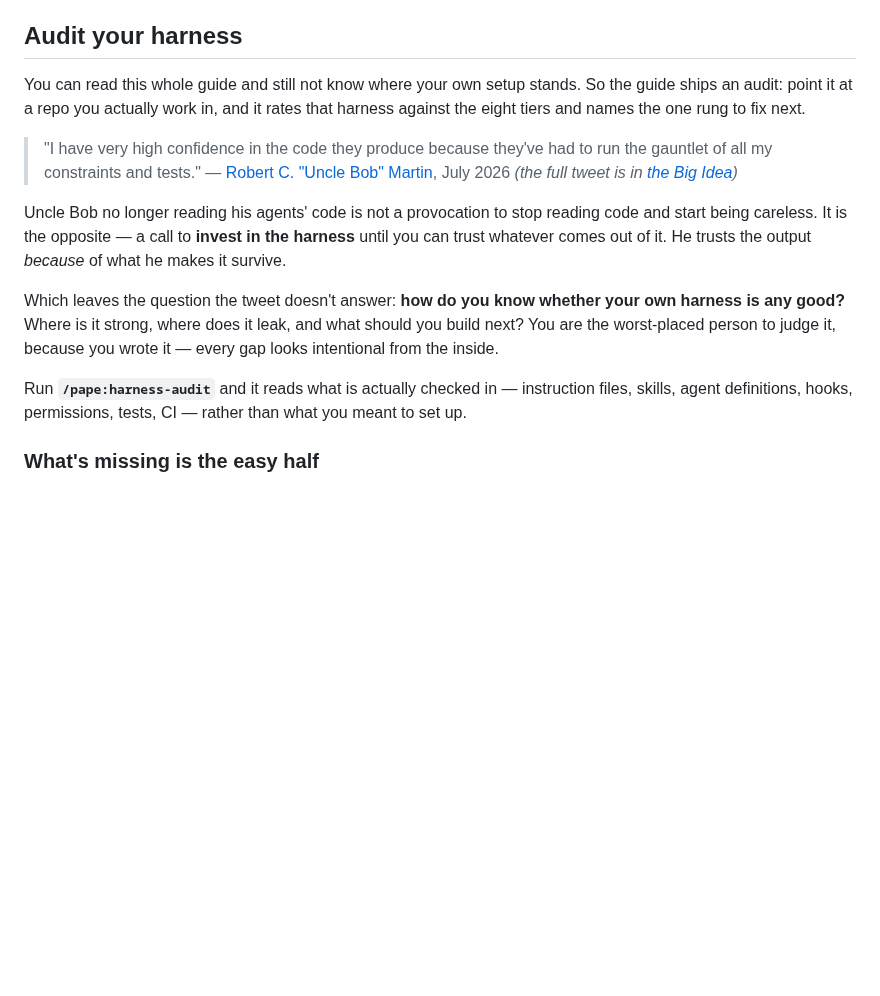
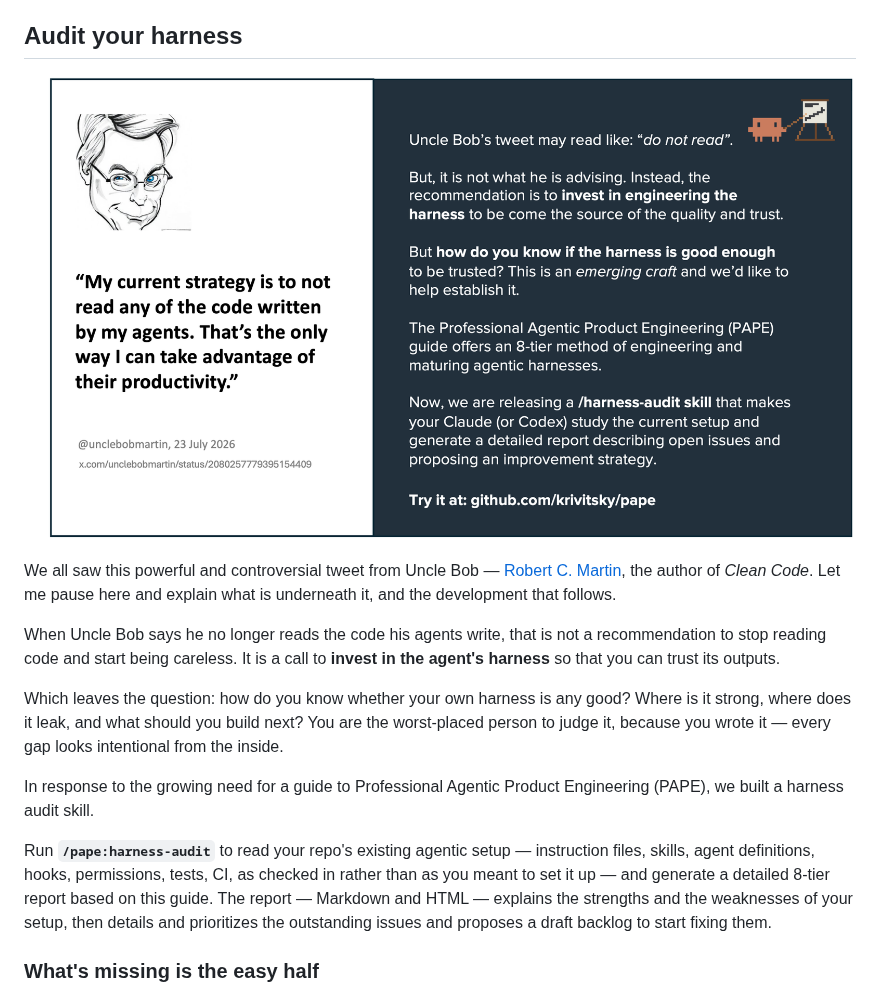
Before and after one commit to krivitsky/professional-agentic-product-engineering, a Markdown page: guide.md, the part around the change. Rendered like a GitHub page; pictures changed too: assets/harness-audit-banner.png (added); blank space fills up the shorter version.

```diff
--- a/guide.md
+++ b/guide.md
@@ -205,16 +205,17 @@ And look at *what* his gauntlet is made of — unit tests, gherkin/BDD tests, co
 
 ## Audit your harness
 
-You can read this whole guide and still not know where your own setup stands. So the guide ships an audit: point it at a repo you actually work in, and it rates that harness against the eight tiers and names the one rung to fix next.
+[![Left: Uncle Bob's tweet — "My current strategy is to not read any of the code written by my agents. That's the only way I can take advantage of their productivity." Right: his advice is not to stop reading, but to invest in engineering the harness so it becomes the source of quality and trust — and the PAPE guide's eight tiers plus the harness-audit skill are how you tell whether yours is good enough.](assets/harness-audit-banner.png)](https://x.com/unclebobmartin/status/2080257779395154409)
 
-> "I have very high confidence in the code they produce because they've had to run the gauntlet of all my constraints and tests."
-> — [Robert C. "Uncle Bob" Martin](https://x.com/unclebobmartin/status/2080257779395154409), July 2026 *(the full tweet is in [the Big Idea](#big-idea--from-prompts-to-systems))*
+We all saw this powerful and controversial tweet from Uncle Bob — [Robert C. Martin](https://x.com/unclebobmartin/status/2080257779395154409), the author of *Clean Code*. Let me pause here and explain what is underneath it, and the development that follows.
 
-Uncle Bob no longer reading his agents' code is not a provocation to stop reading code and start being careless. It is the opposite — a call to **invest in the harness** until you can trust whatever comes out of it. He trusts the output *because* of what he makes it survive.
+When Uncle Bob says he no longer reads the code his agents write, that is not a recommendation to stop reading code and start being careless. It is a call to **invest in the agent's harness** so that you can trust its outputs.
 
-Which leaves the question the tweet doesn't answer: **how do you know whether your own harness is any good?** Where is it strong, where does it leak, and what should you build next? You are the worst-placed person to judge it, because you wrote it — every gap looks intentional from the inside.
+Which leaves the question: how do you know whether your own harness is any good? Where is it strong, where does it leak, and what should you build next? You are the worst-placed person to judge it, because you wrote it — every gap looks intentional from the inside.
 
-Run **`/pape:harness-audit`** and it reads what is actually checked in — instruction files, skills, agent definitions, hooks, permissions, tests, CI — rather than what you meant to set up.
+In response to the growing need for a guide to Professional Agentic Product Engineering (PAPE), we built a harness audit skill.
+
+Run **`/pape:harness-audit`** to read your repo's existing agentic setup — instruction files, skills, agent definitions, hooks, permissions, tests, CI, as checked in rather than as you meant to set it up — and generate a detailed 8-tier report based on this guide. The report — Markdown and HTML — explains the strengths and the weaknesses of your setup, then details and prioritizes the outstanding issues and proposes a draft backlog to start fixing them.
 
 ### What's missing is the easy half
 
```
Also changed, not shown: README.md (+8 -6 lines), plugins/pape/guide.md (+7 -6 lines), 2 other files.
